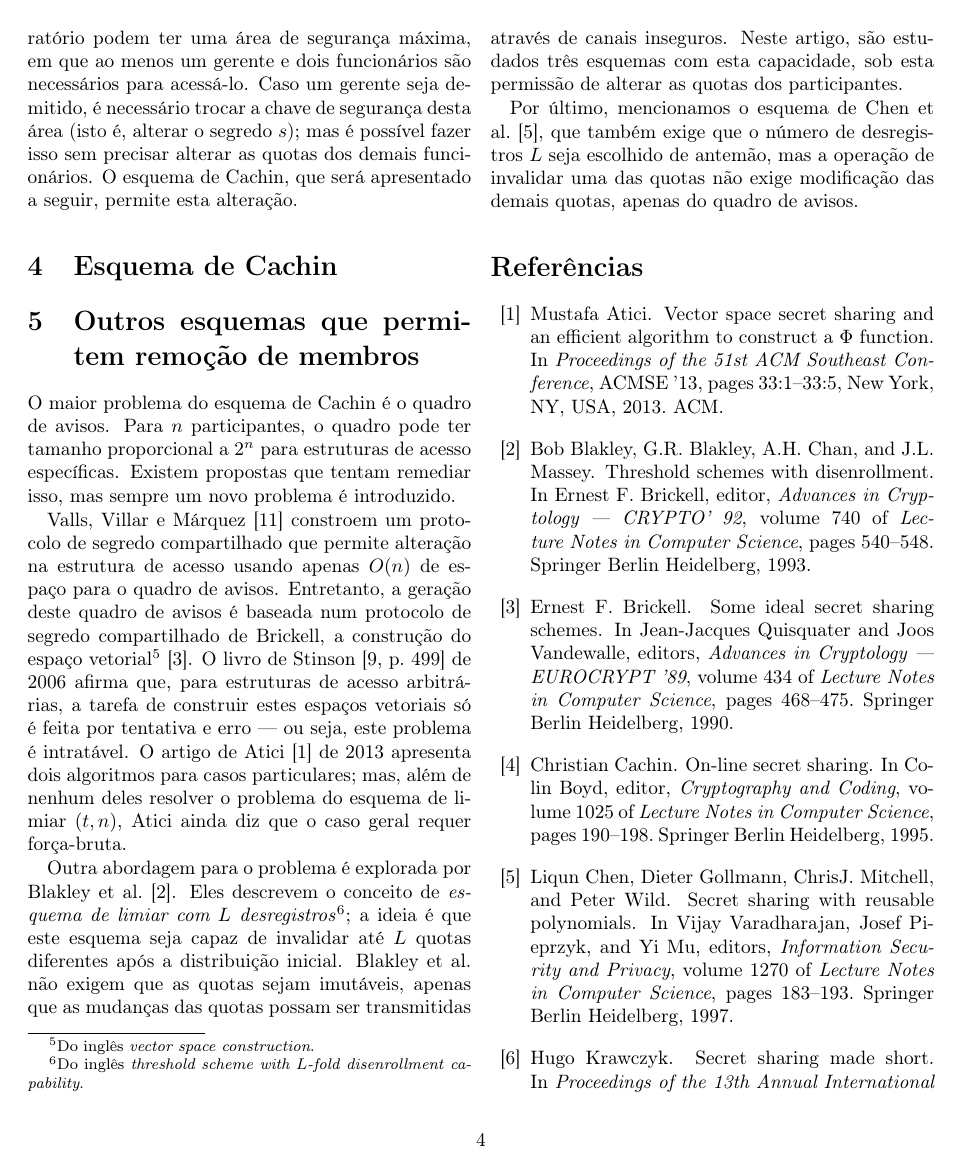
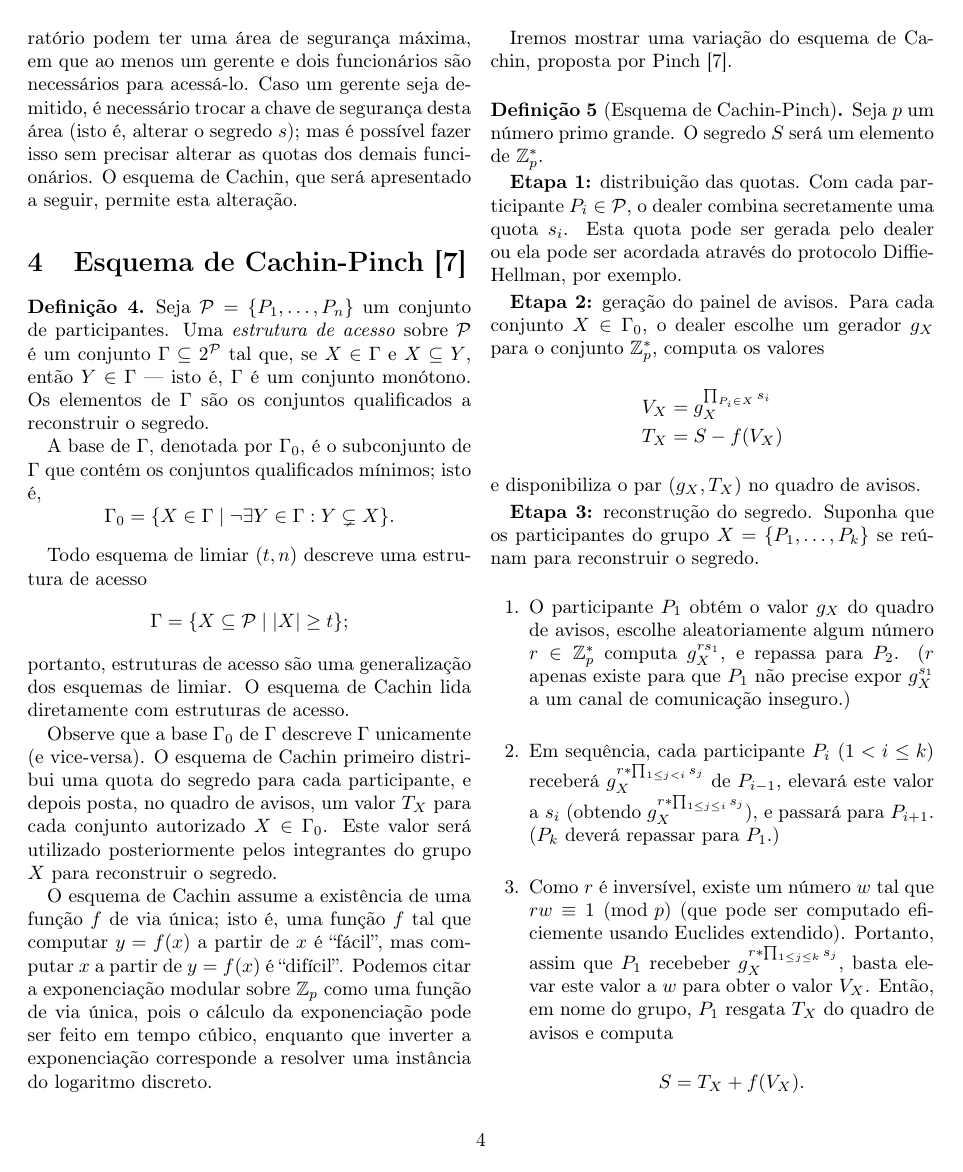
Before and after one commit to royertiago/INE5429, a LaTeX paper (final/e1.tex): page 4 of 5 before the commit and page 4 of 6 after it. Compiled offline with pdfLaTeX.

Commit message:
final/e1.tex: Descrito esquema de Cachin-Pinch.

```diff
--- a/final/e1.tex
+++ b/final/e1.tex
@@ -371,7 +371,112 @@ O esquema de Cachin,
 que será apresentado a seguir,
 permite esta alteração.
 
-\section{Esquema de Cachin}
+\section{Esquema de Cachin-Pinch \cite{Pinch1996}}
+
+\begin{definition}
+    Seja $\mathcal P = \{P_1, \dots, P_n\}$ um conjunto de participantes.
+    Uma \emph{estrutura de acesso} sobre $\mathcal P$
+    é um conjunto $\Gamma \subseteq 2^\mathcal P$
+    tal que,
+    se $X \in \Gamma$ e $X \subseteq Y$,
+    então $Y \in \Gamma$
+    --- isto é, $\Gamma$ é um conjunto monótono.
+    Os elementos de $\Gamma$ são os conjuntos qualificados a reconstruir o segredo.
+
+    A base de $\Gamma$, denotada por $\Gamma_0$,
+    é o subconjunto de $\Gamma$
+    que contém os conjuntos qualificados mínimos;
+    isto é,
+    \begin{equation*}
+        \Gamma_0 = \{X \in \Gamma \mid \neg \exists Y \in \Gamma : Y \subsetneq X \}.
+    \end{equation*}
+\end{definition}
+
+Todo esquema de limiar $(t, n)$
+descreve uma estrutura de acesso
+\begin{equation*}
+    \Gamma = \{X \subseteq \mathcal P \mid |X| \geq t\};
+\end{equation*}
+portanto,
+estruturas de acesso são uma generalização dos esquemas de limiar.
+O esquema de Cachin lida diretamente com estruturas de acesso.
+
+Observe que a base $\Gamma_0$ de $\Gamma$ descreve $\Gamma$ unicamente
+(e vice-versa).
+O esquema de Cachin primeiro distribui uma quota do segredo para cada participante,
+e depois posta, no quadro de avisos, um valor $T_X$
+para cada conjunto autorizado $X \in \Gamma_0$.
+Este valor será utilizado posteriormente pelos integrantes do grupo $X$
+para reconstruir o segredo.
+
+O esquema de Cachin assume a existência de uma função $f$ de via única;
+isto é,
+uma função $f$ tal que computar $y = f(x)$ a partir de $x$ é ``fácil'',
+mas computar $x$ a partir de $y = f(x)$ é ``difícil''.
+Podemos citar a exponenciação modular sobre $\mathbb Z_p$
+como uma função de via única,
+pois o cálculo da exponenciação pode ser feito em tempo cúbico,
+enquanto que inverter a exponenciação
+corresponde a resolver uma instância do logaritmo discreto.
+
+Iremos mostrar uma variação do esquema de Cachin,
+proposta por Pinch~\cite{Pinch1996}.
+
+\begin{definition}[Esquema de Cachin-Pinch]
+    Seja $p$ um número primo grande.
+    O segredo $S$ será um elemento de $\mathbb Z_p^*$.
+
+    \textbf{Etapa 1:} distribuição das quotas.
+    Com cada participante $P_i \in \mathcal P$,
+    o dealer combina secretamente uma quota $s_i$.
+    Esta quota pode ser gerada pelo dealer
+    ou ela pode ser acordada através do protocolo Diffie-Hellman,
+    por exemplo.
+
+    \textbf{Etapa 2:} geração do painel de avisos.
+    Para cada conjunto $X \in \Gamma_0$,
+    o dealer escolhe um gerador $g_X$ para o conjunto $\mathbb Z_p^*$,
+    computa os valores
+    \begin{align*}
+        V_X &= g_X^{\prod_{P_i \in X} s_i} \\
+        T_X &= S - f( V_X )
+    \end{align*}
+    e disponibiliza o par $(g_X, T_X)$
+    no quadro de avisos.
+
+    \textbf{Etapa 3:} reconstrução do segredo.
+    Suponha que os participantes do grupo $X = \{P_1, \dots, P_k\}$
+    se reúnam para reconstruir o segredo.
+    \begin{enumerate}
+        \item O participante $P_1$ obtém o valor $g_X$ do quadro de avisos,
+            escolhe aleatoriamente algum número $r \in \mathbb Z_p^*$
+            computa $g_X^{r s_1}$,
+            e repassa para $P_2$.
+            ($r$ apenas existe para que $P_1$ não precise expor $g_X^{s_1}$
+            a um canal de comunicação inseguro.)
+
+        \item Em sequência, cada participante $P_i$ ($1 < i \leq k$)
+            receberá $g_X^{r * \prod_{1 \leq j < i} s_j}$ de $P_{i-1}$,
+            elevará este valor a $s_i$
+            (obtendo $g_X^{r * \prod_{1 \leq j \leq i} s_j}$),
+            e passará para $P_{i+1}$.
+            ($P_k$ deverá repassar para $P_1$.)
+
+        \item Como $r$ é inversível,
+            existe um número $w$ tal que $rw \equiv 1 \pmod p$
+            (que pode ser computado eficiemente usando Euclides extendido).
+            Portanto,
+            assim que $P_1$ recebeber
+            $g_X^{r * \prod_{1 \leq j \leq k} s_j}$,
+            basta elevar este valor a $w$ para obter o valor $V_X$.
+            Então, em nome do grupo,
+            $P_1$ resgata $T_X$ do quadro de avisos e computa
+            \begin{equation*}
+                S = T_X + f(V_X).
+            \end{equation*}
+    \end{enumerate}
+\end{definition}
+
 \section{Outros esquemas que permitem remoção de membros}
 
 O maior problema do esquema de Cachin é o quadro de avisos.
```
